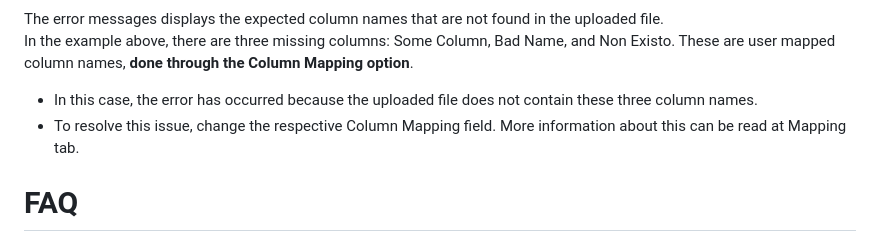
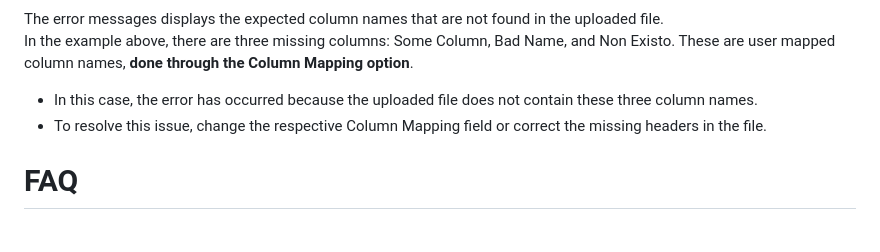
Before and after one commit to bobllor/TEKLabeler, a Markdown page: docs/02reports.md, the part around the change. GitHub-like rendering.

```diff
--- a/docs/02reports.md
+++ b/docs/02reports.md
@@ -59,7 +59,7 @@ The error messages displays the expected column names that are not found in the
 <br/>
 In the example above, there are three missing columns: Some Column, Bad Name, and Non Existo. These are user mapped column names, **done through the Column Mapping option**.
 - In this case, the error has occurred because the uploaded file does not contain these three column names.
-- To resolve this issue, change the respective Column Mapping field. More information about this can be read at Mapping tab.
+- To resolve this issue, change the respective Column Mapping field or correct the missing headers in the file.
 
 # FAQ
 
```
